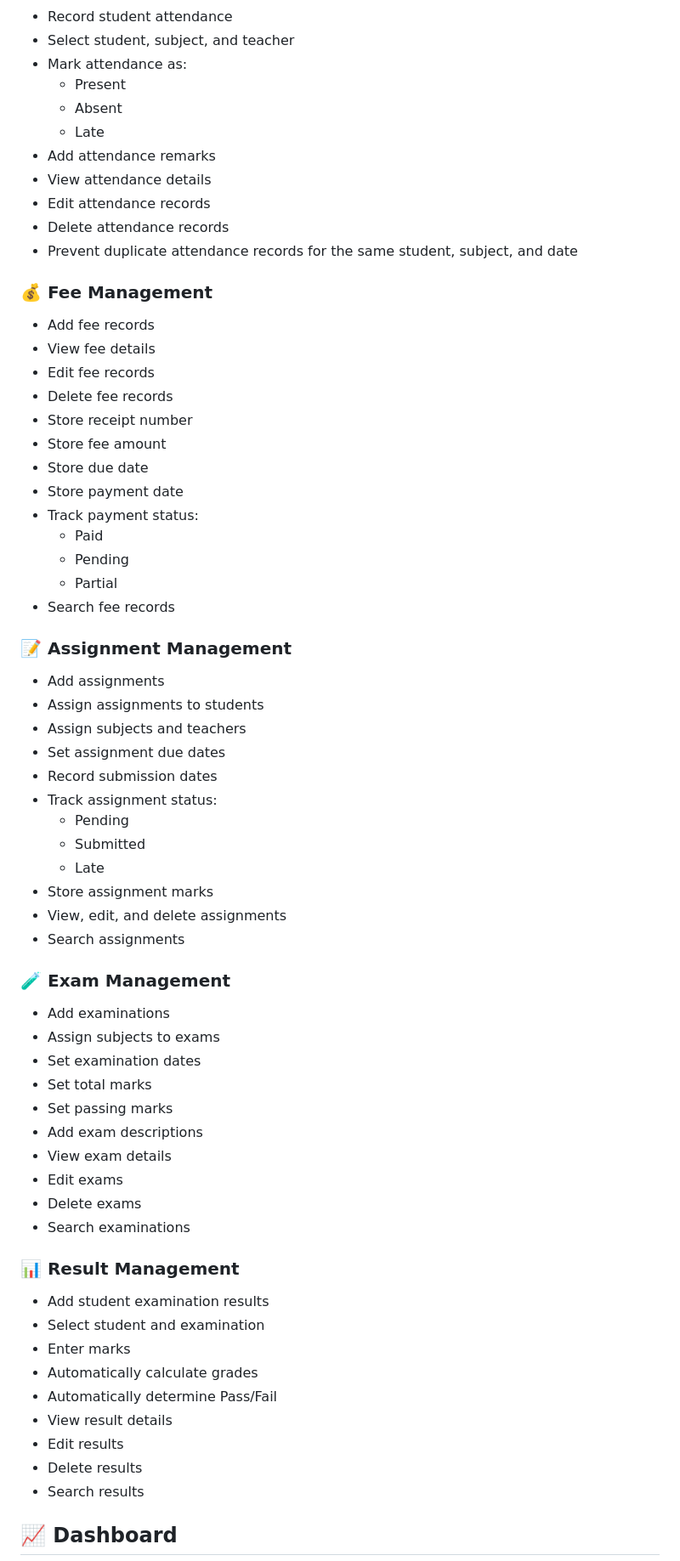
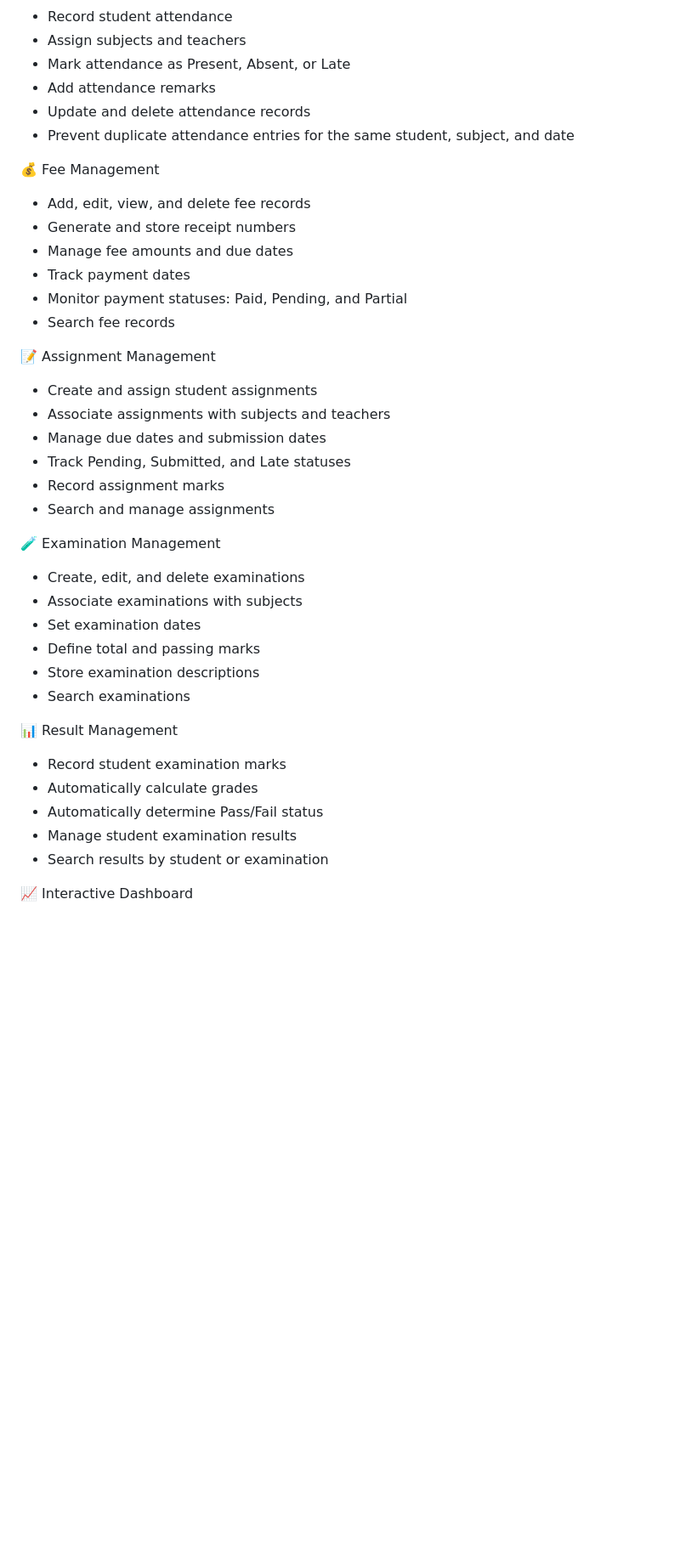
Before and after one commit to PavitraVaidya/Student_Management_System, a Markdown page: README.md, the part around one of its changes. Shown at 85% size. GitHub-like rendering; blank space fills up the shorter version.

```diff
--- a/README.md
+++ b/README.md
@@ -54,66 +95,44 @@ This project provides a centralized platform for managing students, teachers, co
 - Record student attendance
-- Select student, subject, and teacher
-- Mark attendance as:
-  - Present
-  - Absent
-  - Late
+- Assign subjects and teachers
+- Mark attendance as Present, Absent, or Late
 - Add attendance remarks
-- View attendance details
-- Edit attendance records
-- Delete attendance records
-- Prevent duplicate attendance records for the same student, subject, and date
+- Update and delete attendance records
+- Prevent duplicate attendance entries for the same student, subject, and date
 
-### 💰 Fee Management
-- Add fee records
-- View fee details
-- Edit fee records
-- Delete fee records
-- Store receipt number
-- Store fee amount
-- Store due date
-- Store payment date
-- Track payment status:
-  - Paid
-  - Pending
-  - Partial
+💰 Fee Management
+
+- Add, edit, view, and delete fee records
+- Generate and store receipt numbers
+- Manage fee amounts and due dates
+- Track payment dates
+- Monitor payment statuses: Paid, Pending, and Partial
 - Search fee records
 
-### 📝 Assignment Management
-- Add assignments
-- Assign assignments to students
-- Assign subjects and teachers
-- Set assignment due dates
-- Record submission dates
-- Track assignment status:
-  - Pending
-  - Submitted
-  - Late
-- Store assignment marks
-- View, edit, and delete assignments
-- Search assignments
+📝 Assignment Management
 
-### 🧪 Exam Management
-- Add examinations
-- Assign subjects to exams
+- Create and assign student assignments
+- Associate assignments with subjects and teachers
+- Manage due dates and submission dates
+- Track Pending, Submitted, and Late statuses
+- Record assignment marks
+- Search and manage assignments
+
+🧪 Examination Management
+
+- Create, edit, and delete examinations
+- Associate examinations with subjects
 - Set examination dates
-- Set total marks
-- Set passing marks
-- Add exam descriptions
-- View exam details
-- Edit exams
-- Delete exams
+- Define total and passing marks
+- Store examination descriptions
 - Search examinations
 
-### 📊 Result Management
-- Add student examination results
-- Select student and examination
-- Enter marks
+📊 Result Management
+
+- Record student examination marks
 - Automatically calculate grades
-- Automatically determine Pass/Fail
-- View result details
-- Edit results
-- Delete results
-- Search results
+- Automatically determine Pass/Fail status
+- Manage student examination results
+- Search results by student or examination
 
-## 📈 Dashboard
+📈 Interactive Dashboard
 
```
Also changed, not shown: other parts of README.md (+212 -170 lines).
